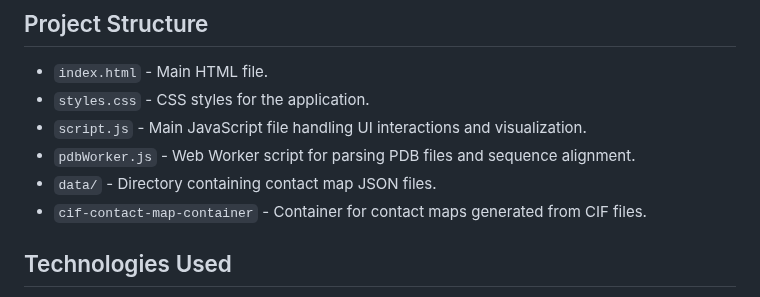
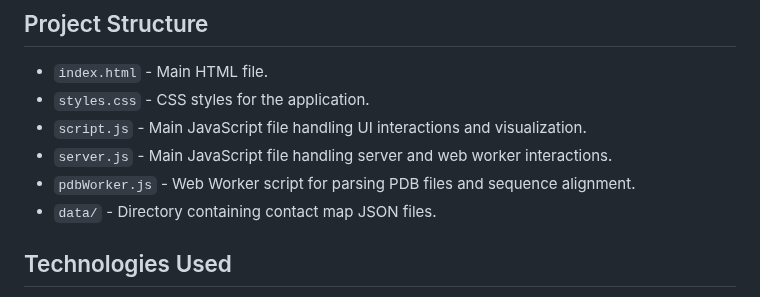
Before and after one commit to jwestrob/jacobviz, a Markdown page: README.md, the part around one of its changes. GitHub-like rendering.

```diff
--- a/README.md
+++ b/README.md
@@ -71,9 +72,9 @@ Interactive Contact Map Visualization is a web-based tool that allows users to v
 - `index.html` - Main HTML file.
 - `styles.css` - CSS styles for the application.
 - `script.js` - Main JavaScript file handling UI interactions and visualization.
+- `server.js` - Main JavaScript file handling server and web worker interactions.
 - `pdbWorker.js` - Web Worker script for parsing PDB files and sequence alignment.
 - `data/` - Directory containing contact map JSON files.
-- `cif-contact-map-container` - Container for contact maps generated from CIF files.
 
 ## Technologies Used
 
```
Also changed, not shown: other parts of README.md (+2 -2 lines).
